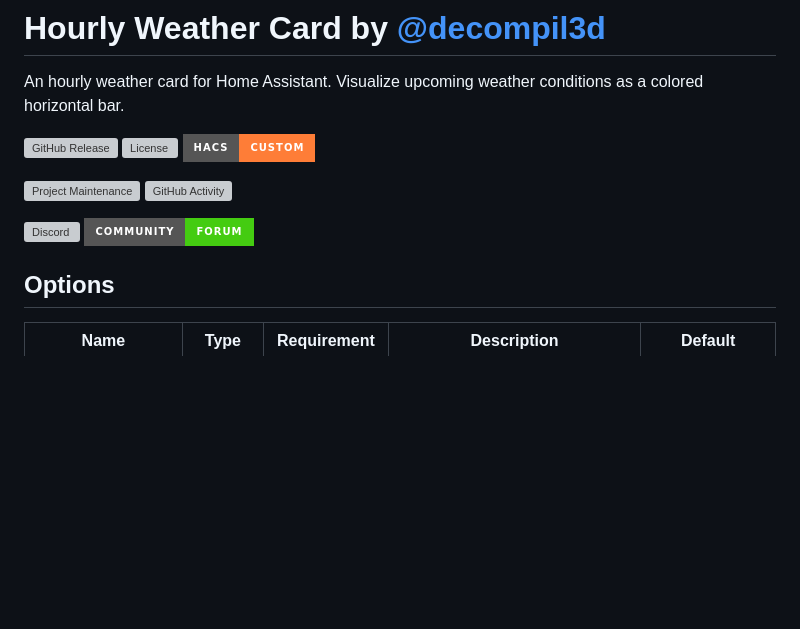
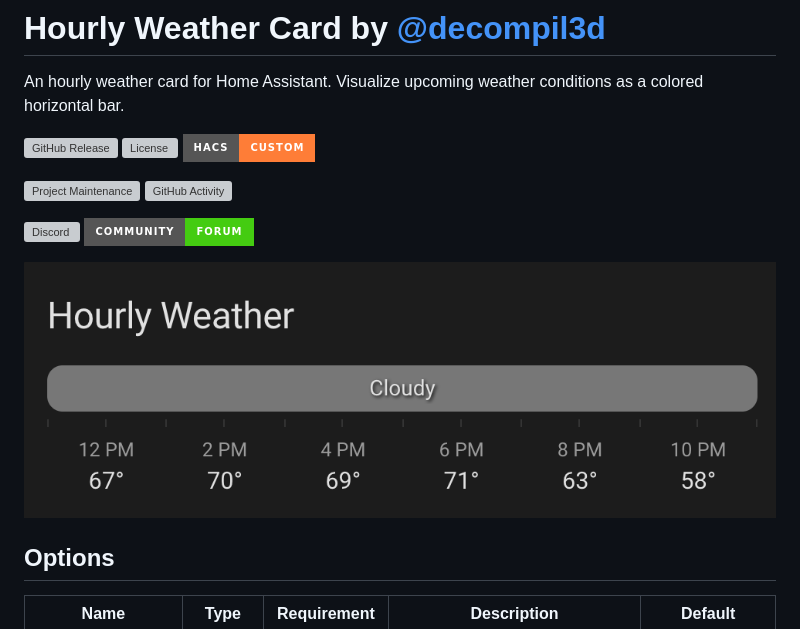
Before and after one commit to decompil3d/lovelace-hourly-weather, a Markdown page: README.md, the part around the change. Rendered like a GitHub page; pictures changed too: hourly-weather.png (added); badges without logos; blank space fills up the shorter version; grey boxes are pictures that could not be loaded.

Commit message:
Add image, try fixing hacs action more

```diff
--- a/README.md
+++ b/README.md
@@ -11,6 +11,8 @@ An hourly weather card for Home Assistant. Visualize upcoming weather conditions
 
 [![Discord][discord-shield]][discord]
 [![Community Forum][forum-shield]][forum]
+
+![Screenshot of Hourly Weather card](hourly-weather.png)
 
 ## Options
 
```
Also changed, not shown: 1 other file.
